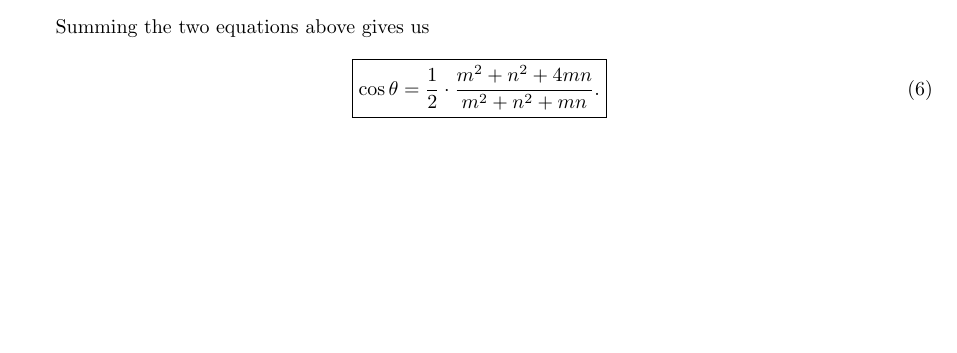
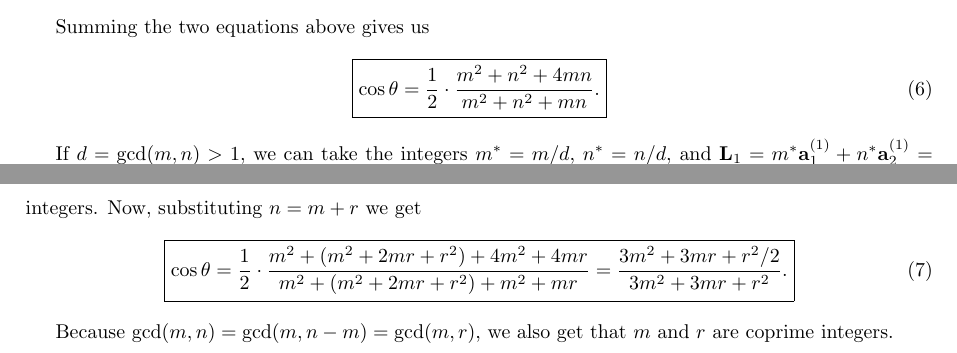
Before and after one commit to matmarqs/matbg, a LaTeX document (latex/tbg.tex): part of page 1 of 6 before the commit and two parts of pages 1 and 2 of 7 after it, the two joined at a grey line, cut so that both start at the same text, the shorter picture padded with empty space. Compiled offline with pdfLaTeX.

Commit message:
Cos theta formula alternativa

```diff
--- a/latex/tbg.tex
+++ b/latex/tbg.tex
@@ -52,6 +52,14 @@ Summing the two equations above gives us
 \begin{equation} \label{eq:costheta}
 \boxed{\cos\theta = \frac{1}{2} \cdot \frac{m^2 + n^2 + 4mn}{m^2 + n^2 + mn}.}
 \end{equation}
+
+If $d = \gcd(m, n) > 1$, we can take the integers $m^* = m/d$, $n^* = n/d$, and $\vb{L}_1 = m^*\vb{a}_1^{(1)} + n^*\vb{a}_2^{(1)} = n^*\vb{a}_1^{(2)} + m^*\vb{a}_2^{(2)}$, such that $\gcd(m^*, n^*) = 1$. Therefore, the shortest translation vector has coprime integers. Now, substituting $n = m + r$ we get
+\begin{equation} \label{eq:costheta-r}
+\boxed{\cos\theta = \frac{1}{2} \cdot \frac{m^2 + (m^2 + 2mr + r^2) + 4m^2 + 4mr}{m^2 + (m^2 + 2mr + r^2) + m^2 + mr} =
+\frac{3 m^2 + 3mr + r^2/2}{3m^2 + 3mr + r^2}. }
+\end{equation}
+
+Because $\gcd(m, n) = \gcd(m, n-m) = \gcd(m, r)$, we also get that $m$ and $r$ are coprime integers.
 
 
 \pagebreak
```
